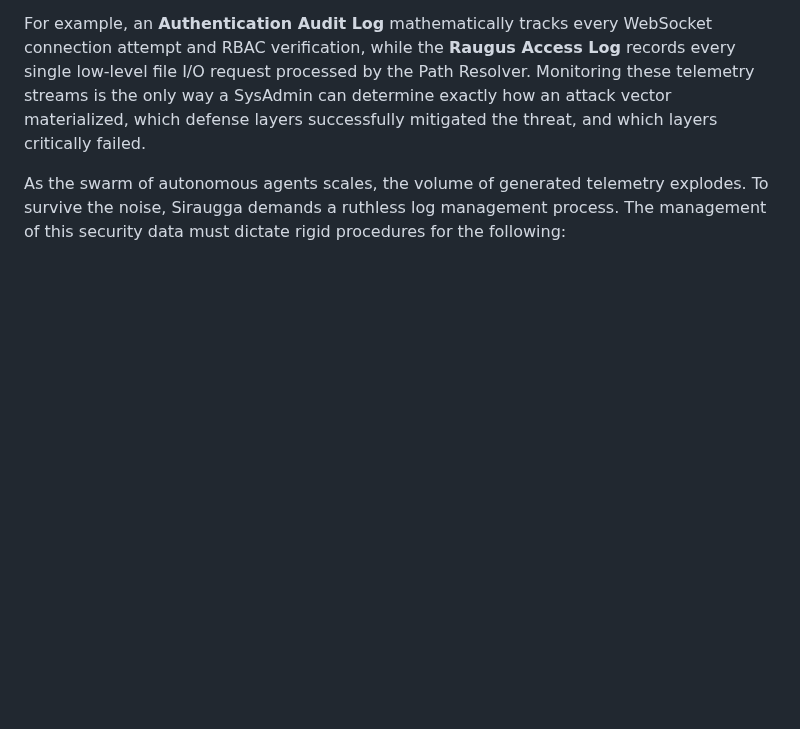
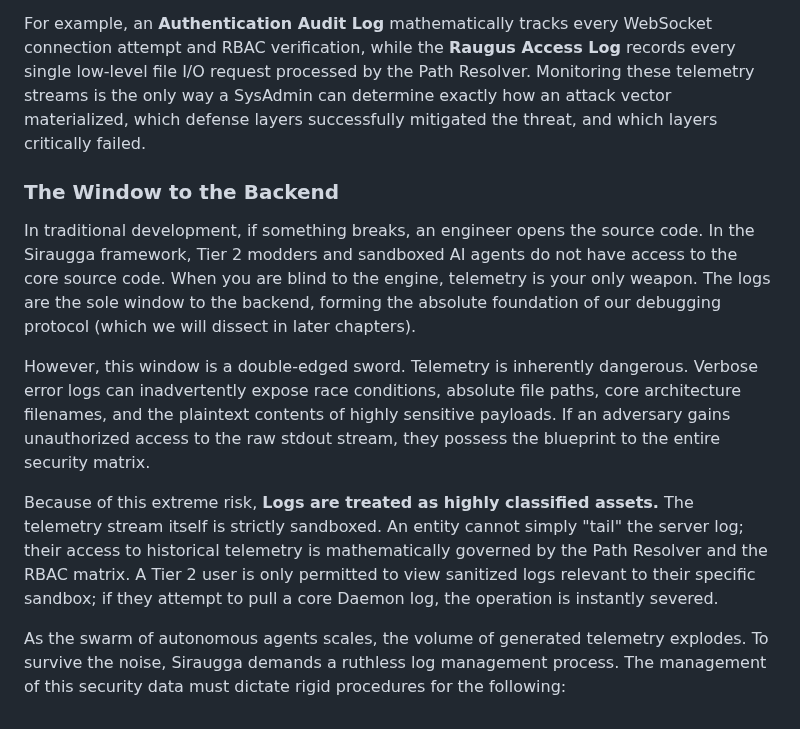
Before and after one commit to MikeyMike99/DevCore, a Markdown page: docs/Chapter_02_Operational_Management.md, the part around the change. GitHub-like rendering; blank space fills up the shorter version.

Commit message:
docs: Detail the critical importance of logs as the sole window to the backend and outline log sandboxing mechanics in Chapter 2

```diff
--- a/docs/Chapter_02_Operational_Management.md
+++ b/docs/Chapter_02_Operational_Management.md
@@ -45,4 +45,11 @@ A log is not just a text file; it is the absolute forensic record of every event
 
 For example, an **Authentication Audit Log** mathematically tracks every WebSocket connection attempt and RBAC verification, while the **Raugus Access Log** records every single low-level file I/O request processed by the Path Resolver. Monitoring these telemetry streams is the only way a SysAdmin can determine exactly how an attack vector materialized, which defense layers successfully mitigated the threat, and which layers critically failed.
 
+### The Window to the Backend
+In traditional development, if something breaks, an engineer opens the source code. In the Siraugga framework, Tier 2 modders and sandboxed AI agents do not have access to the core source code. When you are blind to the engine, telemetry is your only weapon. The logs are the sole window to the backend, forming the absolute foundation of our debugging protocol (which we will dissect in later chapters).
+
+However, this window is a double-edged sword. Telemetry is inherently dangerous. Verbose error logs can inadvertently expose race conditions, absolute file paths, core architecture filenames, and the plaintext contents of highly sensitive payloads. If an adversary gains unauthorized access to the raw stdout stream, they possess the blueprint to the entire security matrix.
+
+Because of this extreme risk, **Logs are treated as highly classified assets.** The telemetry stream itself is strictly sandboxed. An entity cannot simply "tail" the server log; their access to historical telemetry is mathematically governed by the Path Resolver and the RBAC matrix. A Tier 2 user is only permitted to view sanitized logs relevant to their specific sandbox; if they attempt to pull a core Daemon log, the operation is instantly severed.
+
 As the swarm of autonomous agents scales, the volume of generated telemetry explodes. To survive the noise, Siraugga demands a ruthless log management process. The management of this security data must dictate rigid procedures for the following:
```
